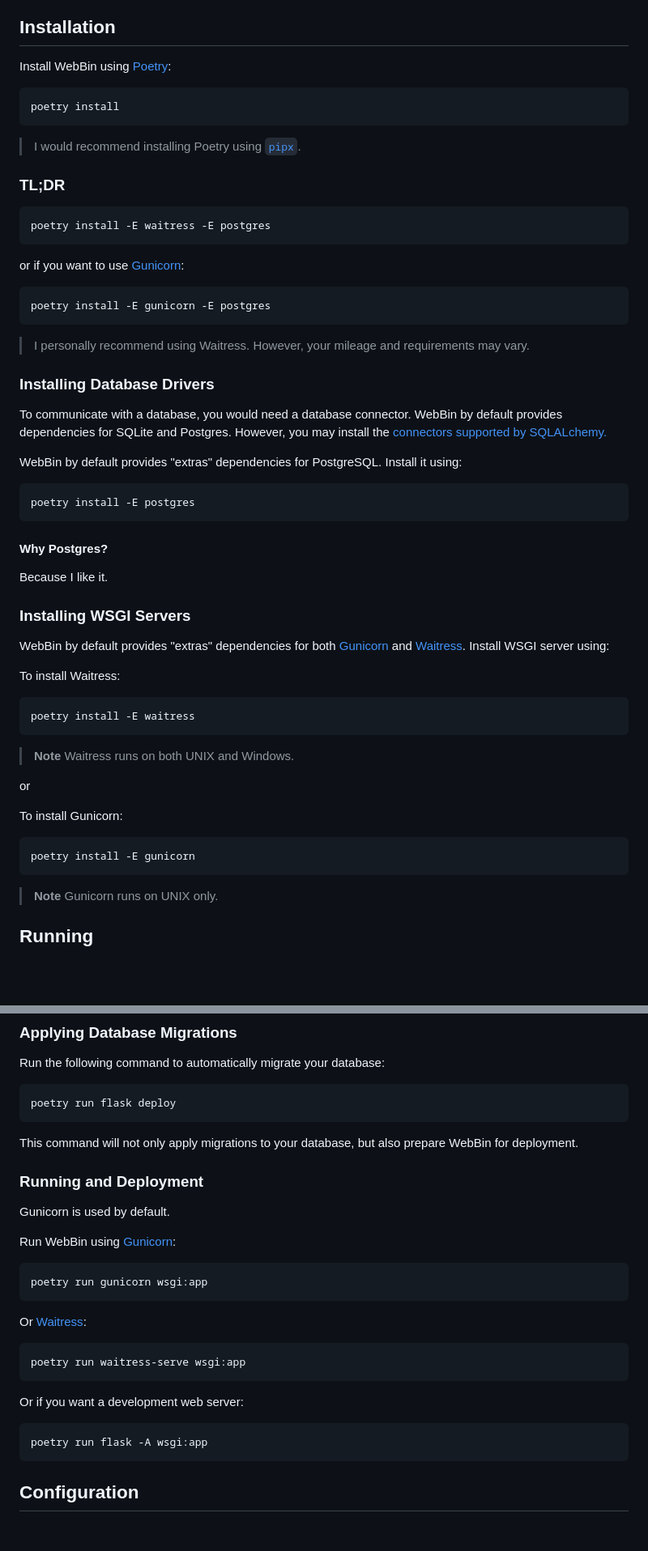
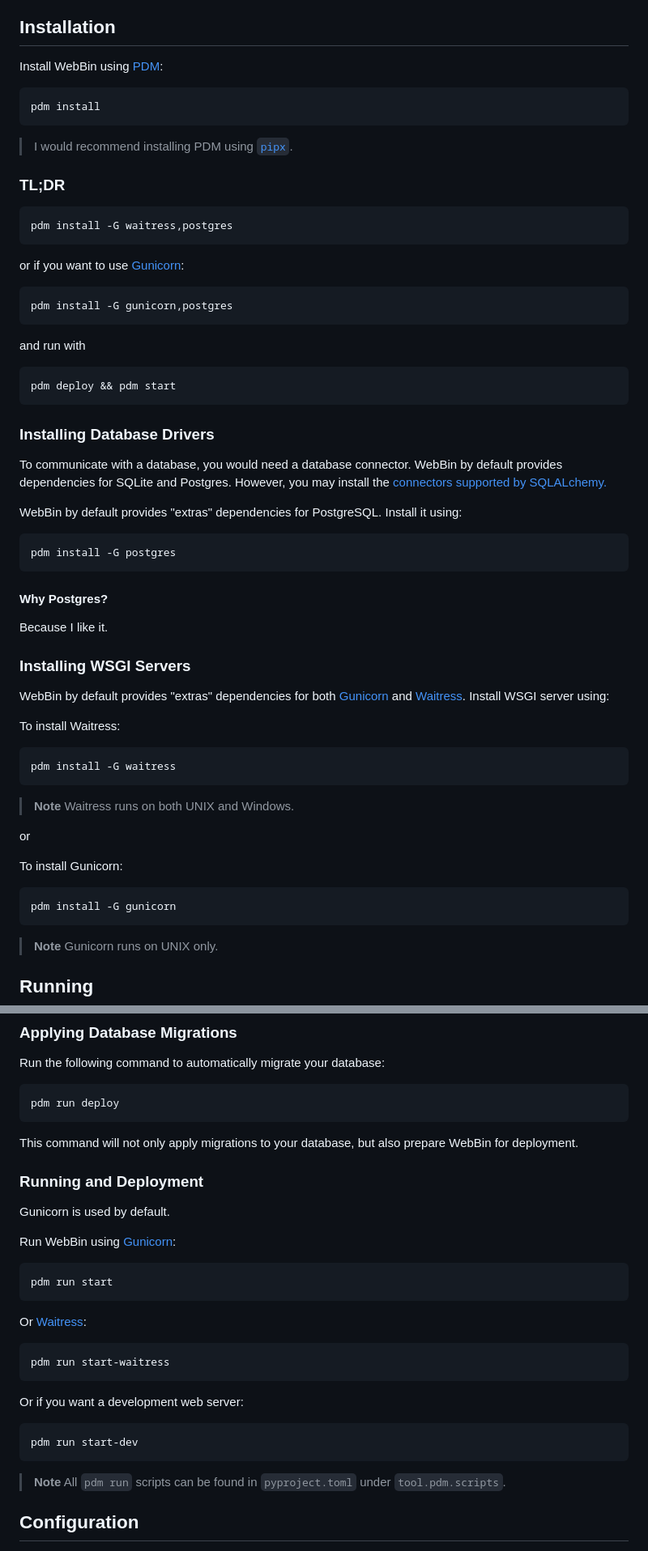
Before and after one commit to arunanshub/WebBin, a Markdown page: README.md, 2 parts joined by grey strips. Shown at 81% size. Rendered like a GitHub page; blank space fills up the shorter version.

Commit message:
docs(readm): mention pdm instead of poetry

````diff
--- a/README.md
+++ b/README.md
@@ -22,28 +22,31 @@
 
 ## Installation
 
-Install WebBin using [Poetry](https://python-poetry.org/):
+Install WebBin using [PDM](https://pdm-project.org/):
 
 ```shell
-poetry install
+pdm install
 ```
 
-> I would recommend installing Poetry using [`pipx`](https://pypa.github.io/pipx/).
+> I would recommend installing PDM using [`pipx`](https://pypa.github.io/pipx/).
 
 ### TL;DR
 
-```shell
-poetry install -E waitress -E postgres
+```sh
+pdm install -G waitress,postgres
 ```
 
 or if you want to use [Gunicorn][gunicorn]:
 
-```shell
-poetry install -E gunicorn -E postgres
+```sh
+pdm install -G gunicorn,postgres
 ```
 
-> I personally recommend using Waitress. However, your mileage and requirements
-> may vary.
+and run with
+
+```sh
+pdm deploy && pdm start
+```
 
 ### Installing Database Drivers
 
@@ -55,7 +58,7 @@ WebBin by default provides "extras" dependencies for PostgreSQL. Install it
 using:
 
 ```shell
-poetry install -E postgres
+pdm install -G postgres
 ```
 
 #### Why Postgres?
@@ -70,7 +73,7 @@ and [Waitress][waitress]. Install WSGI server using:
 To install Waitress:
 
 ```shell
-poetry install -E waitress
+pdm install -G waitress
 ```
 
 > **Note**
@@ -81,7 +84,7 @@ or
 To install Gunicorn:
 
 ```shell
-poetry install -E gunicorn
+pdm install -G gunicorn
 ```
 
 > **Note**
@@ -109,7 +112,7 @@ Can be a possible configuration for production environment. See
 Run the following command to automatically migrate your database:
 
 ```bash
-poetry run flask deploy
+pdm run deploy
 ```
 
 This command will not only apply migrations to your database, but also prepare
@@ -122,20 +125,23 @@ Gunicorn is used by default.
 Run WebBin using [Gunicorn][gunicorn]:
 
 ```bash
-poetry run gunicorn wsgi:app
+pdm run start
 ```
 
 Or [Waitress][waitress]:
 
 ```bash
-poetry run waitress-serve wsgi:app
+pdm run start-waitress
 ```
 
 Or if you want a development web server:
 
 ```bash
-poetry run flask -A wsgi:app
+pdm run start-dev
 ```
+
+> **Note**
+> All `pdm run` scripts can be found in `pyproject.toml` under `tool.pdm.scripts`.
 
 ## Configuration
 
````
Also changed, not shown: other parts of README.md (+1 -1 lines).
